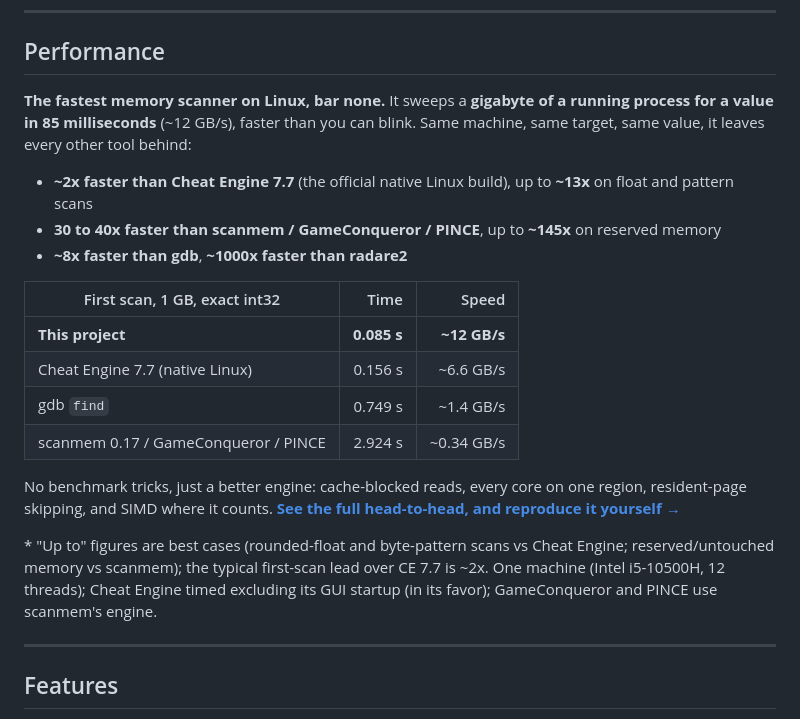
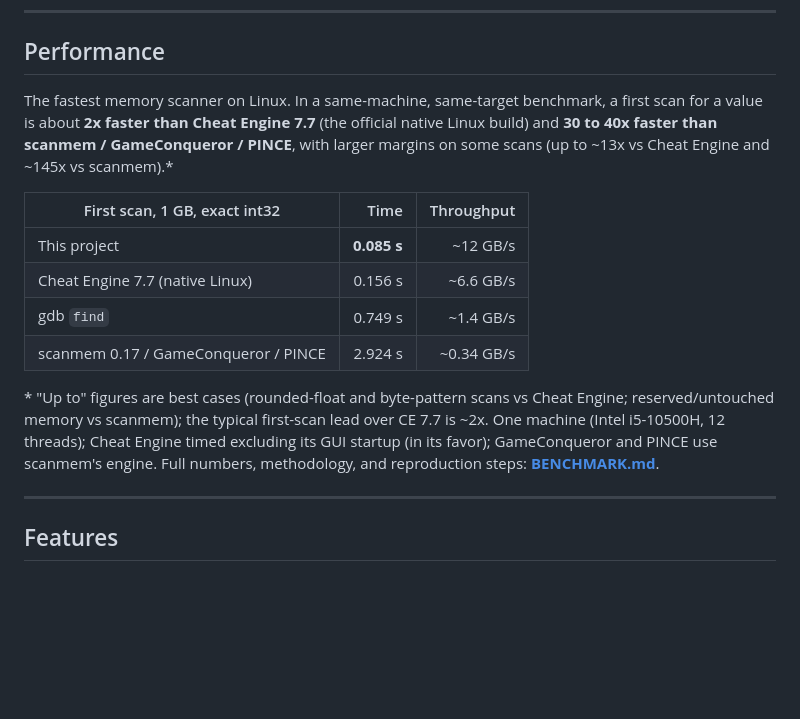
Before and after one commit to wleeaf/cheat-engine-linux, a Markdown page: README.md, the part around the change. Drawn GitHub-style; blank space fills up the shorter version.

Commit message:
docs: revert Performance section to a neutral, factual tone

```diff
--- a/README.md
+++ b/README.md
@@ -12,22 +12,16 @@ A native Linux memory scanner, debugger, disassembler, and trainer toolkit, a fr
 
 ## Performance
 
-**The fastest memory scanner on Linux, bar none.** It sweeps a **gigabyte of a running process for a value in 85 milliseconds** (~12 GB/s), faster than you can blink. Same machine, same target, same value, it leaves every other tool behind:
+The fastest memory scanner on Linux. In a same-machine, same-target benchmark, a first scan for a value is about **2x faster than Cheat Engine 7.7** (the official native Linux build) and **30 to 40x faster than scanmem / GameConqueror / PINCE**, with larger margins on some scans (up to ~13x vs Cheat Engine and ~145x vs scanmem).\*
 
-- **~2x faster than Cheat Engine 7.7** (the official native Linux build), up to **~13x** on float and pattern scans
-- **30 to 40x faster than scanmem / GameConqueror / PINCE**, up to **~145x** on reserved memory
-- **~8x faster than gdb**, **~1000x faster than radare2**
-
-| First scan, 1 GB, exact int32 | Time | Speed |
+| First scan, 1 GB, exact int32 | Time | Throughput |
 |---|---:|---:|
-| **This project** | **0.085 s** | **~12 GB/s** |
+| This project | **0.085 s** | ~12 GB/s |
 | Cheat Engine 7.7 (native Linux) | 0.156 s | ~6.6 GB/s |
 | gdb `find` | 0.749 s | ~1.4 GB/s |
 | scanmem 0.17 / GameConqueror / PINCE | 2.924 s | ~0.34 GB/s |
 
-No benchmark tricks, just a better engine: cache-blocked reads, every core on one region, resident-page skipping, and SIMD where it counts. **[See the full head-to-head, and reproduce it yourself →](BENCHMARK.md)**
-
-\* "Up to" figures are best cases (rounded-float and byte-pattern scans vs Cheat Engine; reserved/untouched memory vs scanmem); the typical first-scan lead over CE 7.7 is ~2x. One machine (Intel i5-10500H, 12 threads); Cheat Engine timed excluding its GUI startup (in its favor); GameConqueror and PINCE use scanmem's engine.
+\* "Up to" figures are best cases (rounded-float and byte-pattern scans vs Cheat Engine; reserved/untouched memory vs scanmem); the typical first-scan lead over CE 7.7 is ~2x. One machine (Intel i5-10500H, 12 threads); Cheat Engine timed excluding its GUI startup (in its favor); GameConqueror and PINCE use scanmem's engine. Full numbers, methodology, and reproduction steps: **[BENCHMARK.md](BENCHMARK.md)**.
 
 ---
 
```
